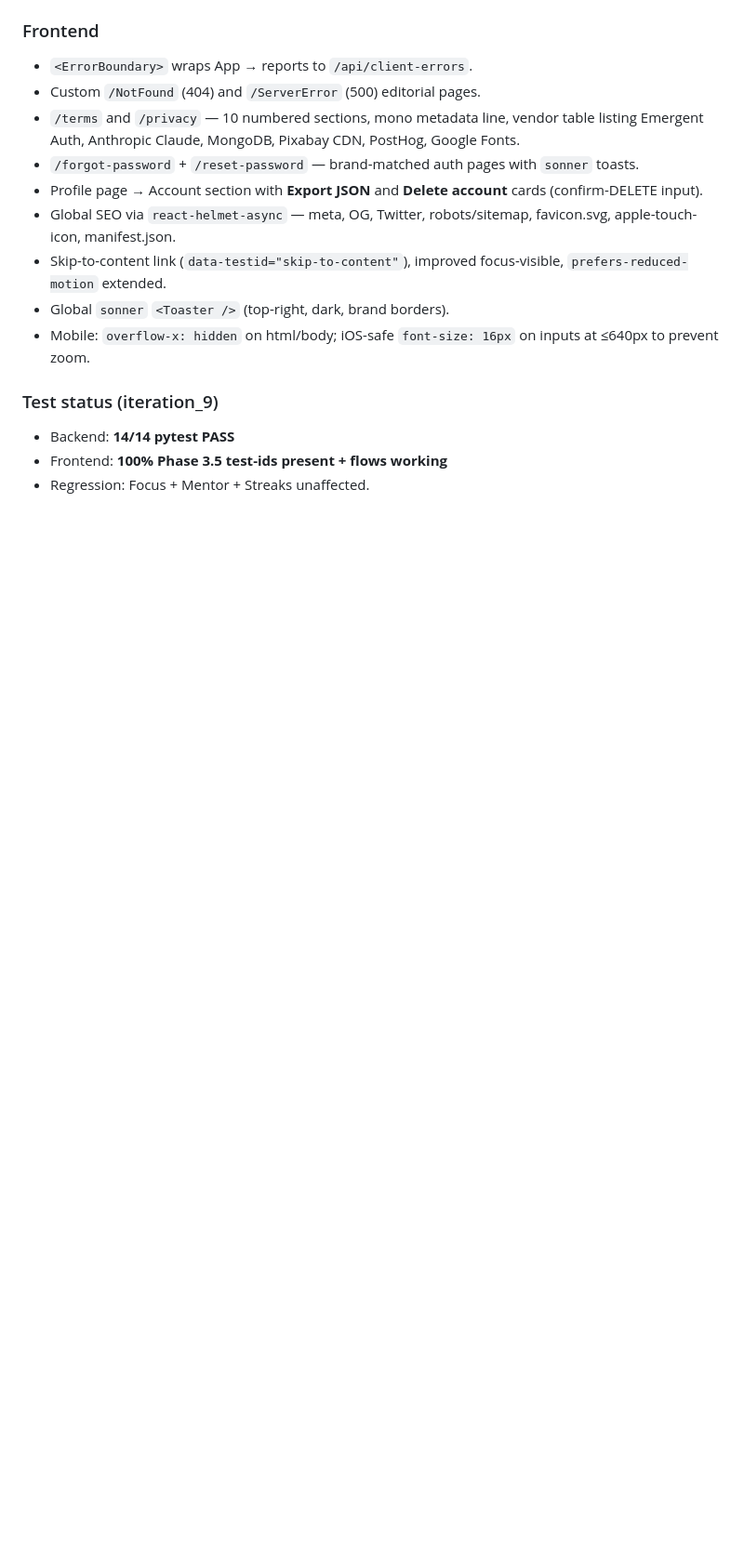
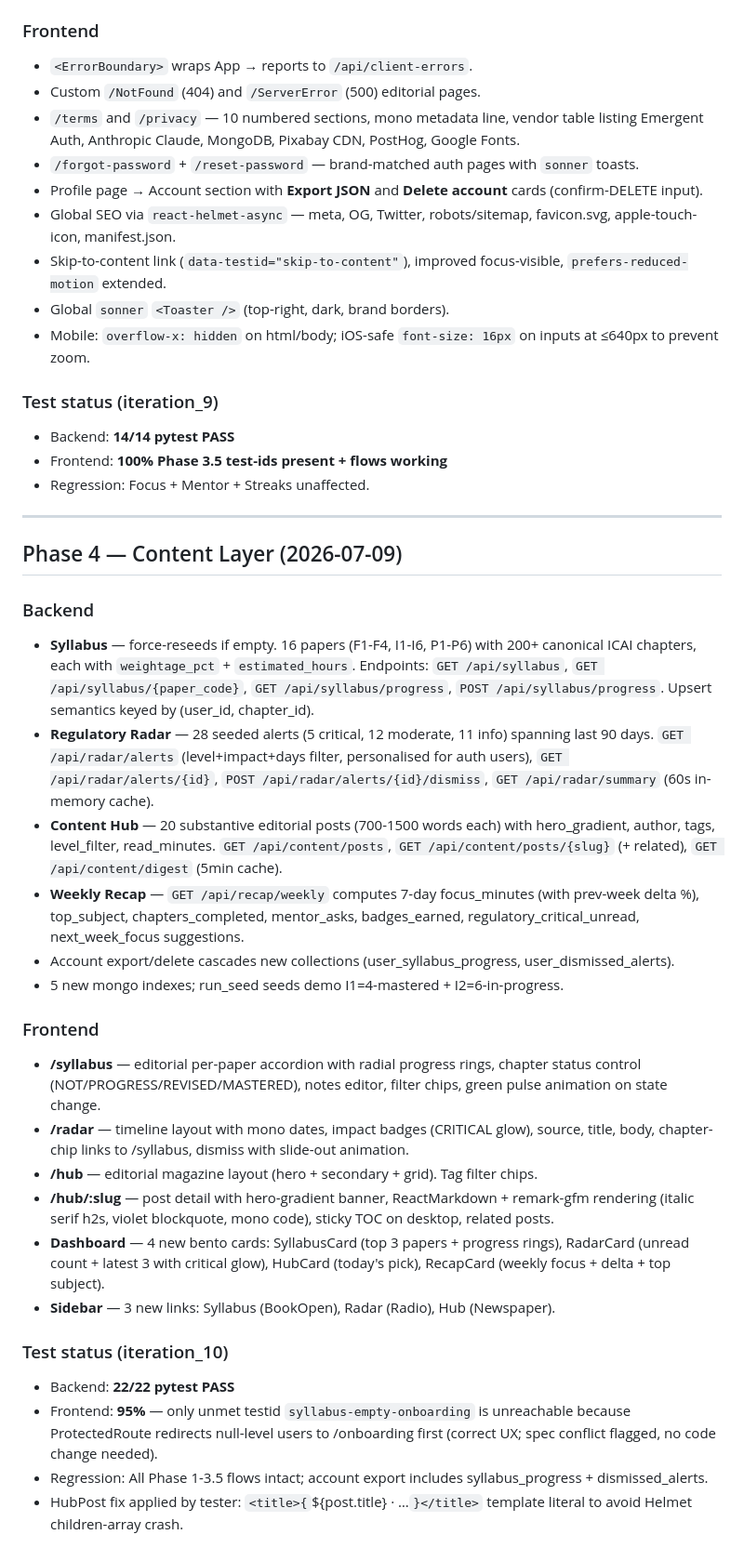
Before and after one commit to Yashwanth2408/thecagrid, a Markdown page: memory/PRD.md, the part around the change. Shown at 93% size. Drawn GitHub-style; blank space fills up the shorter version.

Commit message:
auto-commit for e718a238-29cf-4ecb-b6c7-386c704b01c3

```diff
--- a/memory/PRD.md
+++ b/memory/PRD.md
@@ -181,3 +181,30 @@ Build "The CA Grid" — a premium, dark-mode-first web platform for Indian CA as
 - Backend: **14/14 pytest PASS**
 - Frontend: **100% Phase 3.5 test-ids present + flows working**
 - Regression: Focus + Mentor + Streaks unaffected.
+
+
+---
+
+## Phase 4 — Content Layer (2026-07-09)
+
+### Backend
+- **Syllabus** — force-reseeds if empty. 16 papers (F1-F4, I1-I6, P1-P6) with 200+ canonical ICAI chapters, each with `weightage_pct` + `estimated_hours`. Endpoints: `GET /api/syllabus`, `GET /api/syllabus/{paper_code}`, `GET /api/syllabus/progress`, `POST /api/syllabus/progress`. Upsert semantics keyed by (user_id, chapter_id).
+- **Regulatory Radar** — 28 seeded alerts (5 critical, 12 moderate, 11 info) spanning last 90 days. `GET /api/radar/alerts` (level+impact+days filter, personalised for auth users), `GET /api/radar/alerts/{id}`, `POST /api/radar/alerts/{id}/dismiss`, `GET /api/radar/summary` (60s in-memory cache).
+- **Content Hub** — 20 substantive editorial posts (700-1500 words each) with hero_gradient, author, tags, level_filter, read_minutes. `GET /api/content/posts`, `GET /api/content/posts/{slug}` (+ related), `GET /api/content/digest` (5min cache).
+- **Weekly Recap** — `GET /api/recap/weekly` computes 7-day focus_minutes (with prev-week delta %), top_subject, chapters_completed, mentor_asks, badges_earned, regulatory_critical_unread, next_week_focus suggestions.
+- Account export/delete cascades new collections (user_syllabus_progress, user_dismissed_alerts).
+- 5 new mongo indexes; run_seed seeds demo I1=4-mastered + I2=6-in-progress.
+
+### Frontend
+- **/syllabus** — editorial per-paper accordion with radial progress rings, chapter status control (NOT/PROGRESS/REVISED/MASTERED), notes editor, filter chips, green pulse animation on state change.
+- **/radar** — timeline layout with mono dates, impact badges (CRITICAL glow), source, title, body, chapter-chip links to /syllabus, dismiss with slide-out animation.
+- **/hub** — editorial magazine layout (hero + secondary + grid). Tag filter chips.
+- **/hub/:slug** — post detail with hero-gradient banner, ReactMarkdown + remark-gfm rendering (italic serif h2s, violet blockquote, mono code), sticky TOC on desktop, related posts.
+- **Dashboard** — 4 new bento cards: SyllabusCard (top 3 papers + progress rings), RadarCard (unread count + latest 3 with critical glow), HubCard (today's pick), RecapCard (weekly focus + delta + top subject).
+- **Sidebar** — 3 new links: Syllabus (BookOpen), Radar (Radio), Hub (Newspaper).
+
+### Test status (iteration_10)
+- Backend: **22/22 pytest PASS**
+- Frontend: **95%** — only unmet testid `syllabus-empty-onboarding` is unreachable because ProtectedRoute redirects null-level users to /onboarding first (correct UX; spec conflict flagged, no code change needed).
+- Regression: All Phase 1-3.5 flows intact; account export includes syllabus_progress + dismissed_alerts.
+- HubPost fix applied by tester: `<title>{`${post.title} · …`}</title>` template literal to avoid Helmet children-array crash.
```
